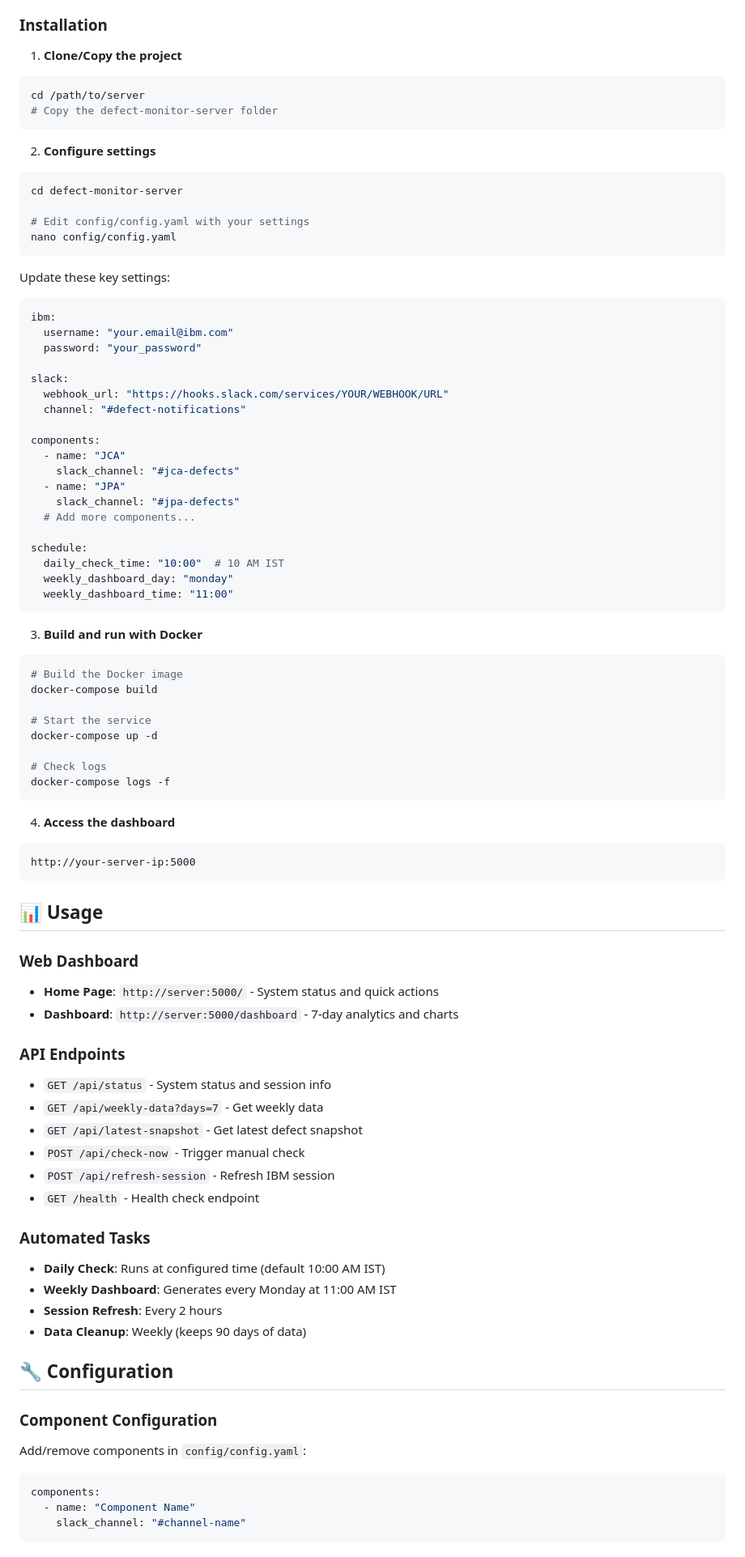
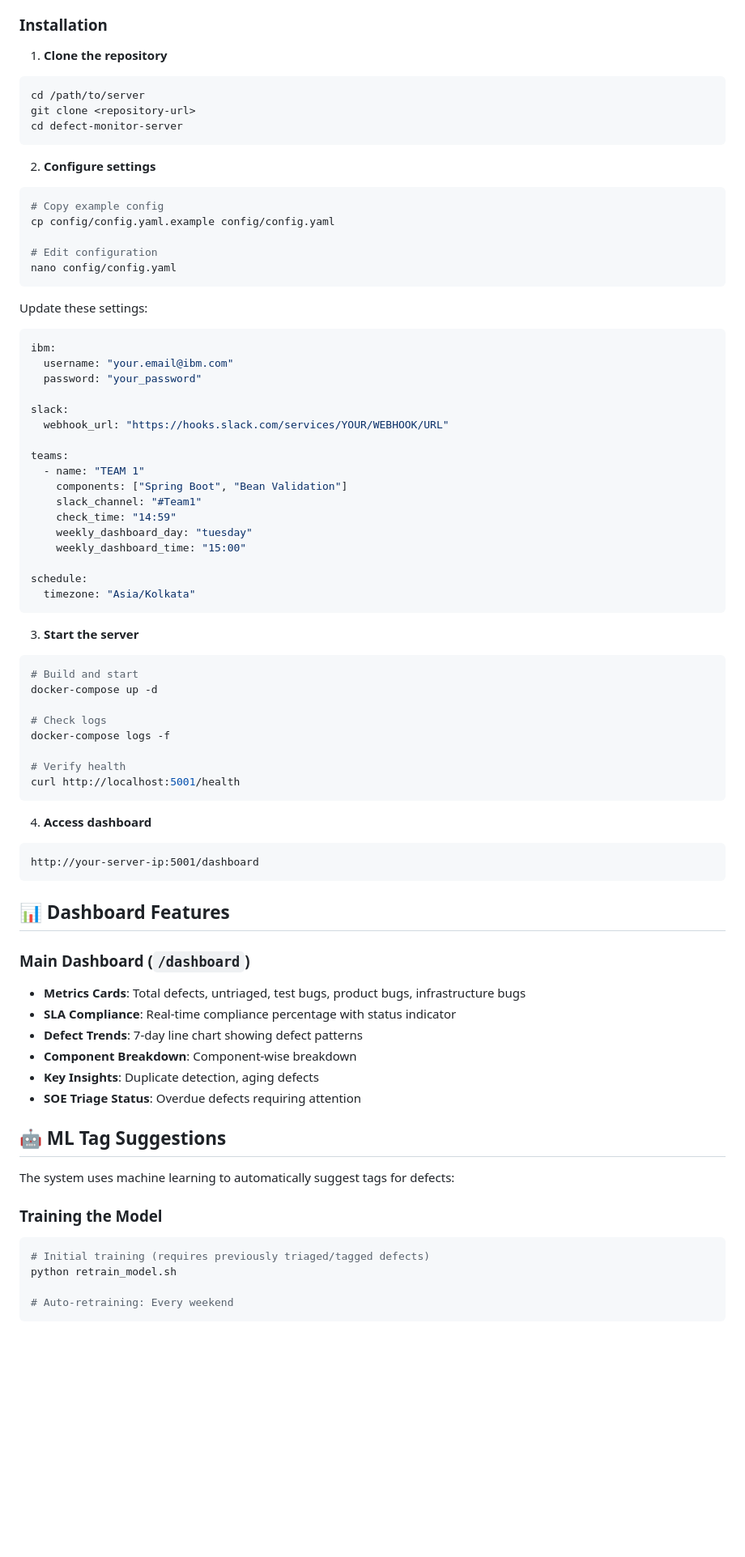
Before and after one commit to sweettypdevassy/defect-monitor-server, a Markdown page: README.md, the part around one of its changes. Shown at 81% size. Rendered like a GitHub page; blank space fills up the shorter version.

````diff
--- a/README.md
+++ b/README.md
@@ -73,21 +59,23 @@ A production-ready, server-based solution for automated IBM Liberty defect monit
 
 ### Installation
 
-1. **Clone/Copy the project**
+1. **Clone the repository**
 ```bash
 cd /path/to/server
-# Copy the defect-monitor-server folder
+git clone <repository-url>
+cd defect-monitor-server
 ```
 
 2. **Configure settings**
 ```bash
-cd defect-monitor-server
+# Copy example config
+cp config/config.yaml.example config/config.yaml
 
-# Edit config/config.yaml with your settings
+# Edit configuration
 nano config/config.yaml
 ```
 
-Update these key settings:
+Update these settings:
 ```yaml
 ibm:
   username: "your.email@ibm.com"
@@ -95,65 +83,59 @@ ibm:
 
 slack:
   webhook_url: "https://hooks.slack.com/services/YOUR/WEBHOOK/URL"
-  channel: "#defect-notifications"
 
-components:
-  - name: "JCA"
-    slack_channel: "#jca-defects"
-  - name: "JPA"
-    slack_channel: "#jpa-defects"
-  # Add more components...
+teams:
+  - name: "TEAM 1"
+    components: ["Spring Boot", "Bean Validation"]
+    slack_channel: "#Team1"
+    check_time: "14:59"
+    weekly_dashboard_day: "tuesday"
+    weekly_dashboard_time: "15:00"
 
 schedule:
-  daily_check_time: "10:00"  # 10 AM IST
-  weekly_dashboard_day: "monday"
-  weekly_dashboard_time: "11:00"
+  timezone: "Asia/Kolkata"
 ```
 
-3. **Build and run with Docker**
+3. **Start the server**
 ```bash
-# Build the Docker image
-docker-compose build
-
-# Start the service
+# Build and start
 docker-compose up -d
 
 # Check logs
 docker-compose logs -f
+
+# Verify health
+curl http://localhost:5001/health
 ```
 
-4. **Access the dashboard**
+4. **Access dashboard**
 ```
-http://your-server-ip:5000
+http://your-server-ip:5001/dashboard
 ```
 
-## 📊 Usage
 
-### Web Dashboard
-- **Home Page**: `http://server:5000/` - System status and quick actions
-- **Dashboard**: `http://server:5000/dashboard` - 7-day analytics and charts
 
-### API Endpoints
-- `GET /api/status` - System status and session info
-- `GET /api/weekly-data?days=7` - Get weekly data
-- `GET /api/latest-snapshot` - Get latest defect snapshot
-- `POST /api/check-now` - Trigger manual check
-- `POST /api/refresh-session` - Refresh IBM session
-- `GET /health` - Health check endpoint
+## 📊 Dashboard Features
 
-### Automated Tasks
-- **Daily Check**: Runs at configured time (default 10:00 AM IST)
-- **Weekly Dashboard**: Generates every Monday at 11:00 AM IST
-- **Session Refresh**: Every 2 hours
-- **Data Cleanup**: Weekly (keeps 90 days of data)
+### Main Dashboard (`/dashboard`)
+- **Metrics Cards**: Total defects, untriaged, test bugs, product bugs, infrastructure bugs
+- **SLA Compliance**: Real-time compliance percentage with status indicator
+- **Defect Trends**: 7-day line chart showing defect patterns
+- **Component Breakdown**: Component-wise breakdown
+- **Key Insights**: Duplicate detection, aging defects
+- **SOE Triage Status**: Overdue defects requiring attention
 
-## 🔧 Configuration
 
-### Component Configuration
-Add/remove components in `config/config.yaml`:
-```yaml
-components:
-  - name: "Component Name"
-    slack_channel: "#channel-name"
+
+## 🤖 ML Tag Suggestions
+
+The system uses machine learning to automatically suggest tags for defects:
+
+### Training the Model
+```bash
+# Initial training (requires previously triaged/tagged defects)
+python retrain_model.sh
+
+# Auto-retraining: Every weekend
 ```
 
````
Also changed, not shown: other parts of README.md (+194 -226 lines).
